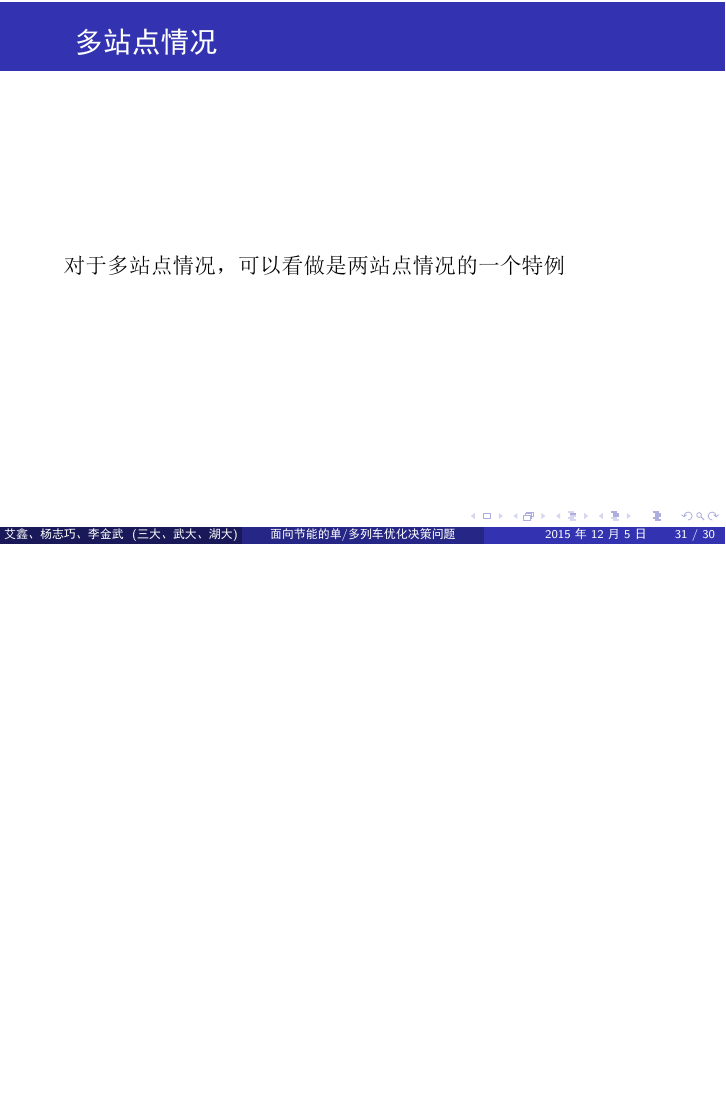
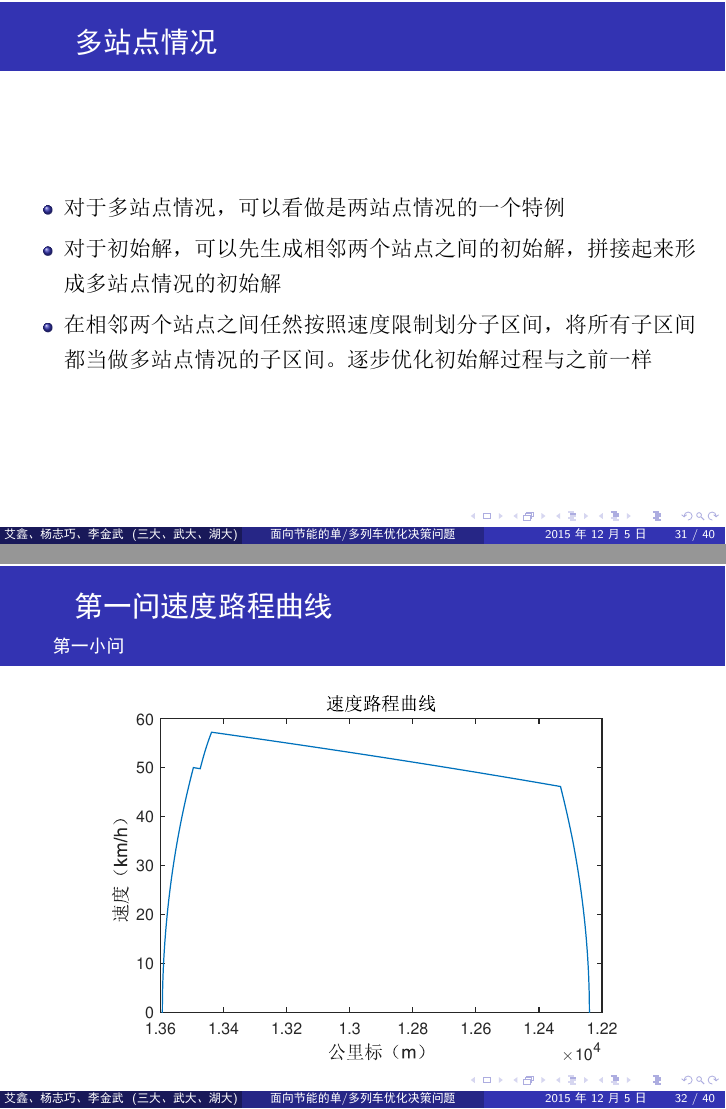
Before and after one commit to Scicomath/gmcm, LaTeX slides (PPT/PPT.tex): page 34 of 34 before the commit and pages 34 and 35 of 43 after it, the two joined at a grey line, the shorter picture padded with empty space. The pictures show the PDF file PPT/PPT.pdf that the author committed with the source.

Commit message:
制作了PPT第一问的一些图，基本完成PPT第一问

```diff
--- a/PPT/PPT.tex
+++ b/PPT/PPT.tex
@@ -326,6 +335,32 @@
 \end{frame}
 
 \begin{frame}{多站点情况}
-对于多站点情况，可以看做是两站点情况的一个特例
+\begin{itemize}
+  \item 对于多站点情况，可以看做是两站点情况的一个特例
+  \item 对于初始解，可以先生成相邻两个站点之间的初始解，拼接起来形成多站点情况的初始解
+  \item 在相邻两个站点之间任然按照速度限制划分子区间，将所有子区间都当做多站点情况的子区间。逐步优化初始解
+  过程与之前一样
+\end{itemize}
 \end{frame}
+
+\begin{frame}{第一问速度路程曲线}{第一小问}
+\begin{center}
+\includegraphics[width=9cm]{fig/fig9/fig9.pdf}
+\end{center}
+\end{frame}
+
+\begin{frame}{第一问速度路程曲线}{第二小问}
+\begin{center}
+\includegraphics[width=9cm]{fig/fig10/fig10.pdf}
+\end{center}
+\end{frame}
+
+
+\subsection{第二问、多列车节能运行优化控制问题}
+\subsubsection{模型建立}
+\subsubsection{算法求解}
+\subsection{第三问、列车延误后运行优化控制问题}
+\subsubsection{模型建立}
+\subsubsection{算法求解}
+\section{总结与展望}
 \end{document}
```
Also changed, not shown: PPT/PPT.pdf, PPT/fig/fig10/fig10.pdf (added), PPT/fig/fig5/fig5.pdf (added), PPT/fig/fig6/fig6.pdf (added), PPT/fig/fig7/fig7.pdf (added), PPT/fig/fig8/fig8.pdf (added), PPT/fig/fig9/fig9.pdf (added), problem1/初始解示意图.pdf (added), problem1/第一问第一小问速度路程曲线.pdf (added), problem1/第一问第二小问速度路程曲线.pdf (added), PPT/PPT.tex (23 more changed lines), 5 other files.
